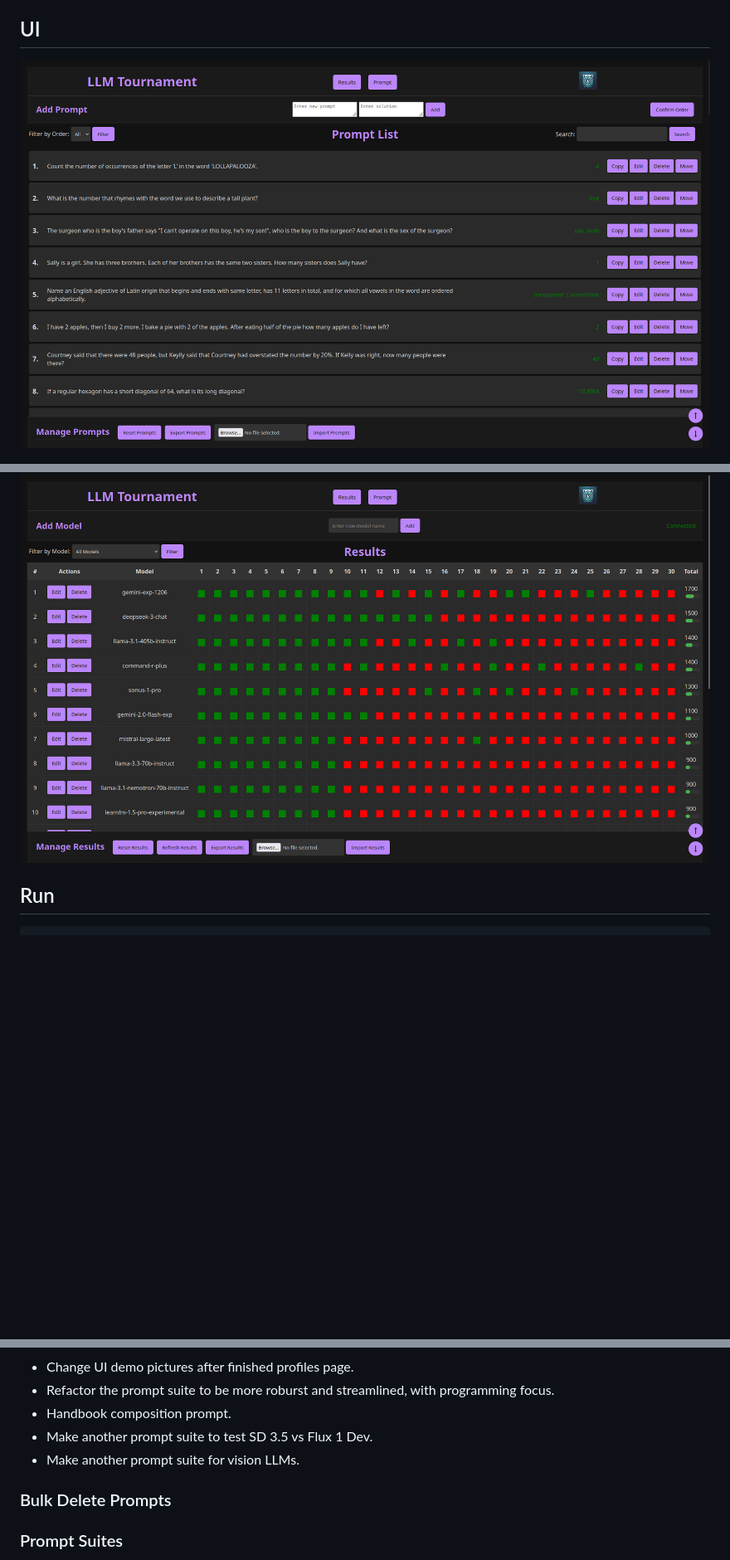
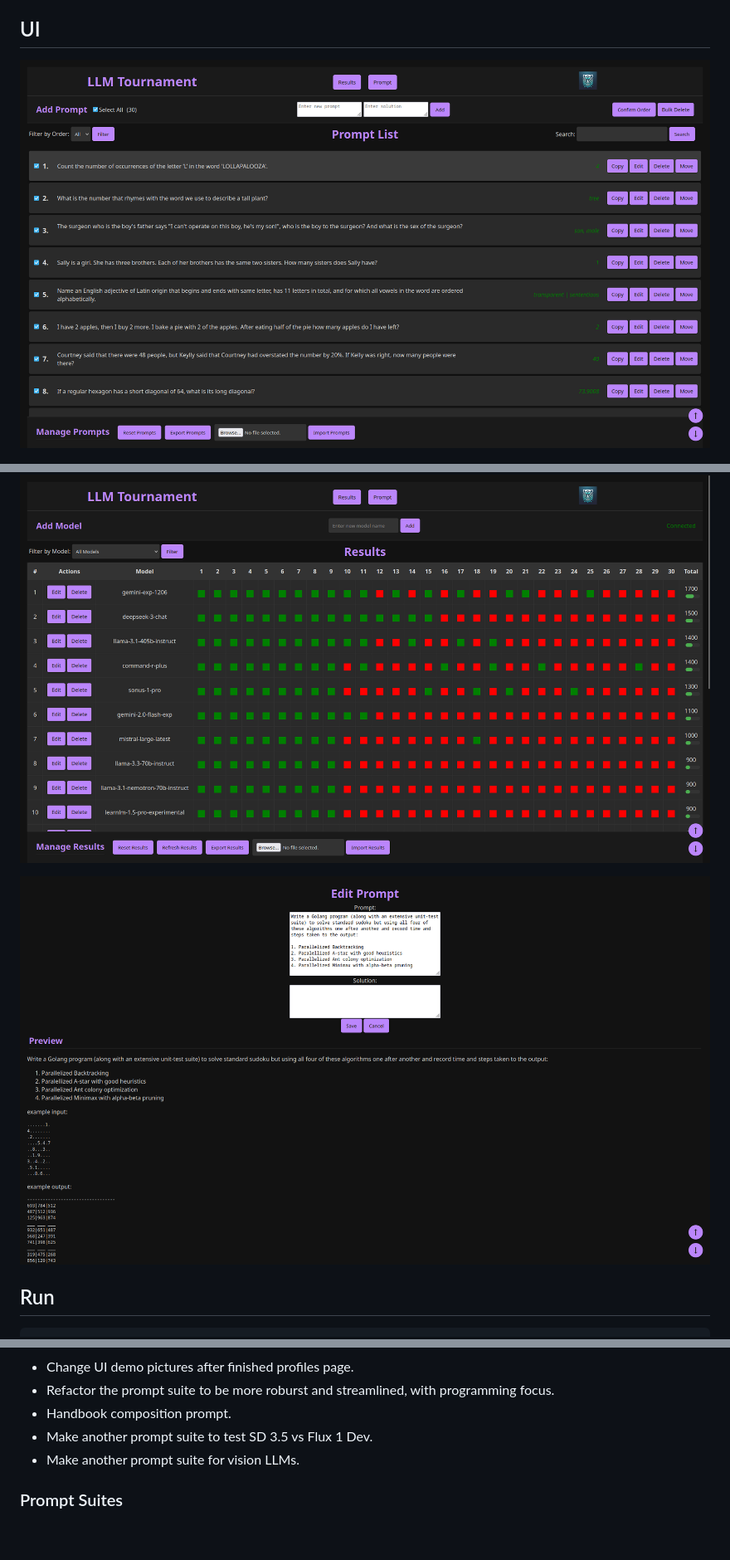
Before and after one commit to lavantien/llm-tournament, a Markdown page: README.md, 3 parts joined by grey strips. Shown: that part at 83% size. GitHub-like rendering; pictures changed too: assets/ui-prompt-edit.png (added), assets/ui-prompt-manager.png; blank space fills up the shorter version.

Commit message:
chore

````diff
--- a/README.md
+++ b/README.md
@@ -42,6 +42,8 @@ This application simplifies the evaluation of Large Language Models (LLMs) with
 
 ![result-page](./assets/ui-result-page.png)
 
+![prompt-edit-page](./assets/ui-prompt-edit.png)
+
 ## Run
 
 ```bash
@@ -74,8 +76,6 @@ Anyone can just submit a PR and we'll discuss there.
 - Make another prompt suite to test SD 3.5 vs Flux 1 Dev.
 - Make another prompt suite for vision LLMs.
 
-### Bulk Delete Prompts
-
 ### Prompt Suites
 
 - In place of the page `title-container` in the middle (Prompt List), replace it with a group of 3 buttons and a dropdown selection.
````
